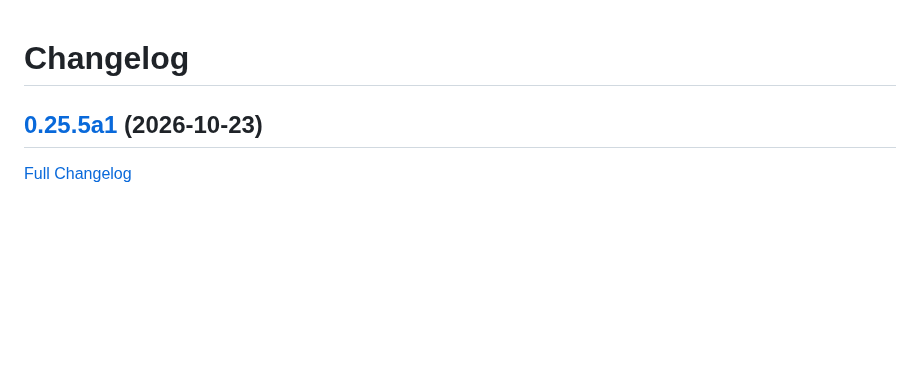
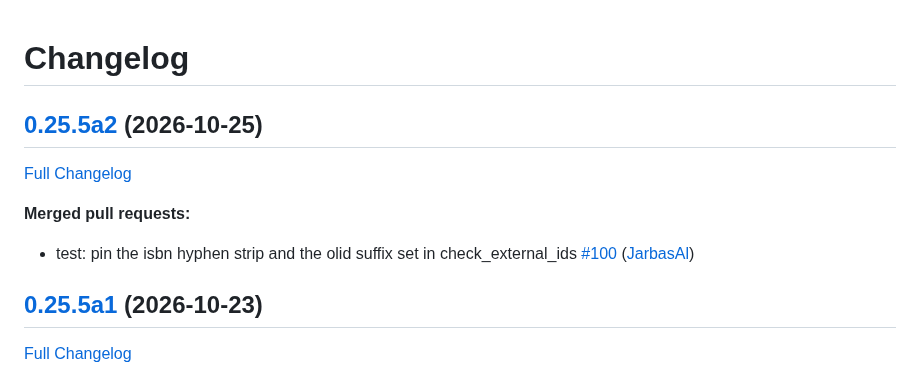
Before and after one commit to LeMetadatarr/metadatarr, a Markdown page: CHANGELOG.md, the part around the change. Rendered like a GitHub page; blank space fills up the shorter version.

Commit message:
Update Changelog

```diff
--- a/CHANGELOG.md
+++ b/CHANGELOG.md
@@ -1,4 +1,12 @@
 # Changelog
+
+## [0.25.5a2](https://github.com/LeMetadatarr/metadatarr/tree/0.25.5a2) (2026-10-25)
+
+[Full Changelog](https://github.com/LeMetadatarr/metadatarr/compare/0.25.5a1...0.25.5a2)
+
+**Merged pull requests:**
+
+- test: pin the isbn hyphen strip and the olid suffix set in check\_external\_ids [\#100](https://github.com/LeMetadatarr/metadatarr/pull/100) ([JarbasAl](https://github.com/JarbasAl))
 
 ## [0.25.5a1](https://github.com/LeMetadatarr/metadatarr/tree/0.25.5a1) (2026-10-23)
 
```
